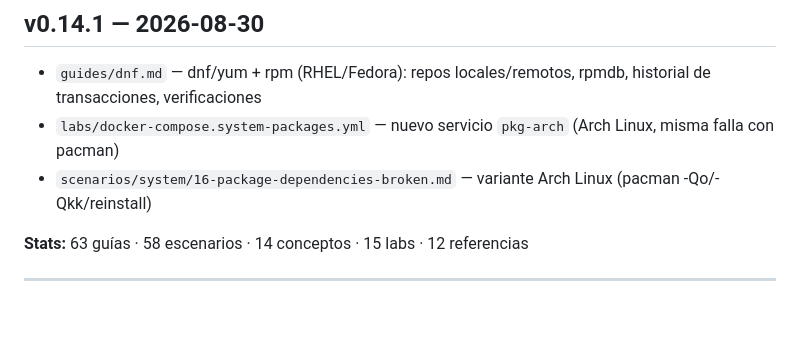
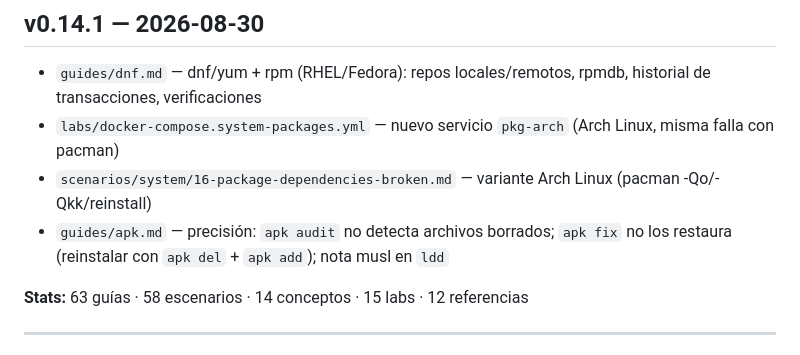
Before and after one commit to lumusitech/learning-sys-admin-guides, a Markdown page: CHANGELOG.md, the part around the change. Drawn GitHub-style; blank space fills up the shorter version.

```diff
--- a/CHANGELOG.md
+++ b/CHANGELOG.md
@@ -9,6 +9,7 @@ Todas las versiones notables de sys-admin-guides.
 - `guides/dnf.md` — dnf/yum + rpm (RHEL/Fedora): repos locales/remotos, rpmdb, historial de transacciones, verificaciones
 - `labs/docker-compose.system-packages.yml` — nuevo servicio `pkg-arch` (Arch Linux, misma falla con pacman)
 - `scenarios/system/16-package-dependencies-broken.md` — variante Arch Linux (pacman -Qo/-Qkk/reinstall)
+- `guides/apk.md` — precisión: `apk audit` no detecta archivos borrados; `apk fix` no los restaura (reinstalar con `apk del` + `apk add`); nota musl en `ldd`
 
 **Stats:** 63 guías · 58 escenarios · 14 conceptos · 15 labs · 12 referencias
 
```
Also changed, not shown: guides/apk.md (+16 -1 lines).
